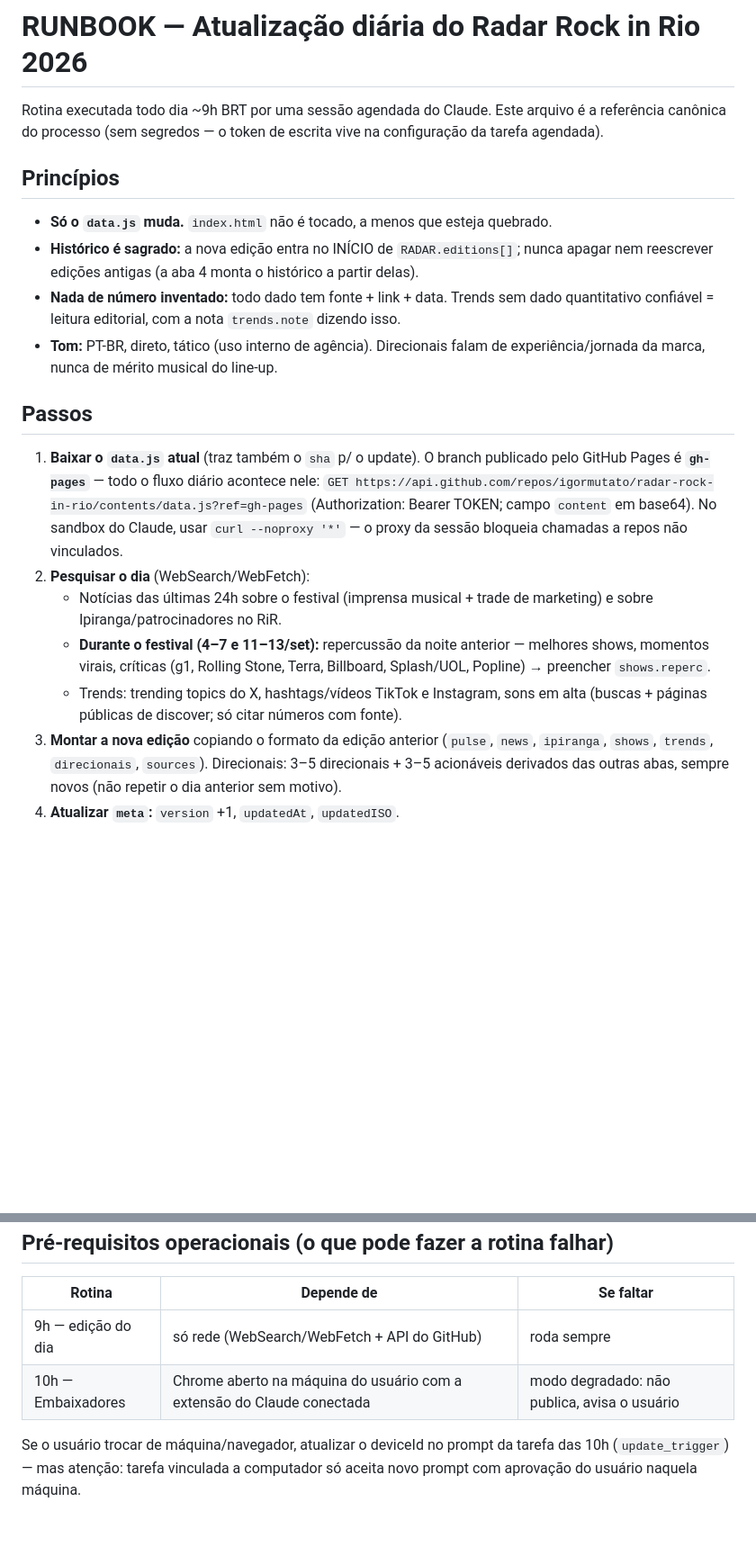
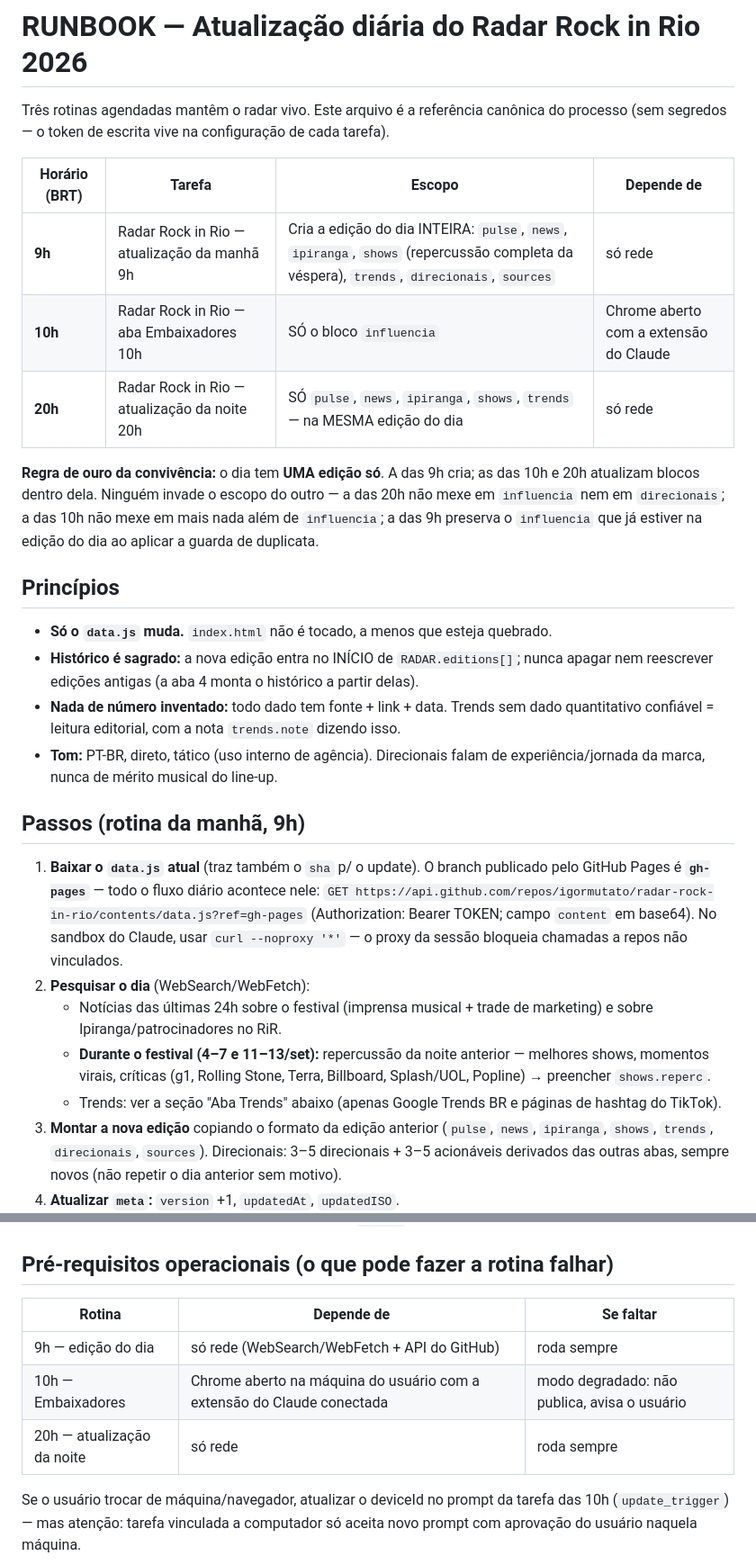
Before and after one commit to igormutato/radar-rock-in-rio, a Markdown page: RUNBOOK.md, 2 parts joined by grey strips. Shown at 90% size. Rendered like a GitHub page; blank space fills up the shorter version.

Commit message:
Runbook: tres rotinas (9h, 10h, 20h) e divisao de escopo

```diff
--- a/RUNBOOK.md
+++ b/RUNBOOK.md
@@ -1,6 +1,14 @@
 # RUNBOOK — Atualização diária do Radar Rock in Rio 2026
 
-Rotina executada todo dia ~9h BRT por uma sessão agendada do Claude. Este arquivo é a referência canônica do processo (sem segredos — o token de escrita vive na configuração da tarefa agendada).
+Três rotinas agendadas mantêm o radar vivo. Este arquivo é a referência canônica do processo (sem segredos — o token de escrita vive na configuração de cada tarefa).
+
+| Horário (BRT) | Tarefa | Escopo | Depende de |
+|---|---|---|---|
+| **9h** | Radar Rock in Rio — atualização da manhã 9h | Cria a edição do dia INTEIRA: `pulse`, `news`, `ipiranga`, `shows` (repercussão completa da véspera), `trends`, `direcionais`, `sources` | só rede |
+| **10h** | Radar Rock in Rio — aba Embaixadores 10h | SÓ o bloco `influencia` | Chrome aberto com a extensão do Claude |
+| **20h** | Radar Rock in Rio — atualização da noite 20h | SÓ `pulse`, `news`, `ipiranga`, `shows`, `trends` — na MESMA edição do dia | só rede |
+
+**Regra de ouro da convivência:** o dia tem **UMA edição só**. A das 9h cria; as das 10h e 20h atualizam blocos dentro dela. Ninguém invade o escopo do outro — a das 20h não mexe em `influencia` nem em `direcionais`; a das 10h não mexe em mais nada além de `influencia`; a das 9h preserva o `influencia` que já estiver na edição do dia ao aplicar a guarda de duplicata.
 
 ## Princípios
 
@@ -9,14 +17,14 @@ Rotina executada todo dia ~9h BRT por uma sessão agendada do Claude. Este arqui
 - **Nada de número inventado:** todo dado tem fonte + link + data. Trends sem dado quantitativo confiável = leitura editorial, com a nota `trends.note` dizendo isso.
 - **Tom:** PT-BR, direto, tático (uso interno de agência). Direcionais falam de experiência/jornada da marca, nunca de mérito musical do line-up.
 
-## Passos
+## Passos (rotina da manhã, 9h)
 
 1. **Baixar o `data.js` atual** (traz também o `sha` p/ o update). O branch publicado pelo GitHub Pages é **`gh-pages`** — todo o fluxo diário acontece nele:
    `GET https://api.github.com/repos/igormutato/radar-rock-in-rio/contents/data.js?ref=gh-pages` (Authorization: Bearer TOKEN; campo `content` em base64). No sandbox do Claude, usar `curl --noproxy '*'` — o proxy da sessão bloqueia chamadas a repos não vinculados.
 2. **Pesquisar o dia** (WebSearch/WebFetch):
    - Notícias das últimas 24h sobre o festival (imprensa musical + trade de marketing) e sobre Ipiranga/patrocinadores no RiR.
    - **Durante o festival (4–7 e 11–13/set):** repercussão da noite anterior — melhores shows, momentos virais, críticas (g1, Rolling Stone, Terra, Billboard, Splash/UOL, Popline) → preencher `shows.reperc`.
-   - Trends: trending topics do X, hashtags/vídeos TikTok e Instagram, sons em alta (buscas + páginas públicas de discover; só citar números com fonte).
+   - Trends: ver a seção "Aba Trends" abaixo (apenas Google Trends BR e páginas de hashtag do TikTok).
 3. **Montar a nova edição** copiando o formato da edição anterior (`pulse`, `news`, `ipiranga`, `shows`, `trends`, `direcionais`, `sources`). Direcionais: 3–5 direcionais + 3–5 acionáveis derivados das outras abas, sempre novos (não repetir o dia anterior sem motivo).
 4. **Atualizar `meta`:** `version` +1, `updatedAt`, `updatedISO`.
 5. **Corrigir `schedule`** apenas se a organização anunciou mudança de grade (com fonte).
@@ -72,5 +89,6 @@ Coleta via Claude para Chrome (os perfis bloqueiam fetch automatizado). Navegado
 |---|---|---|
 | 9h — edição do dia | só rede (WebSearch/WebFetch + API do GitHub) | roda sempre |
 | 10h — Embaixadores | Chrome aberto na máquina do usuário com a extensão do Claude conectada | modo degradado: não publica, avisa o usuário |
+| 20h — atualização da noite | só rede | roda sempre |
 
 Se o usuário trocar de máquina/navegador, atualizar o deviceId no prompt da tarefa das 10h (`update_trigger`) — mas atenção: tarefa vinculada a computador só aceita novo prompt com aprovação do usuário naquela máquina.
```
Also changed, not shown: other parts of RUNBOOK.md (+11 -2 lines).
